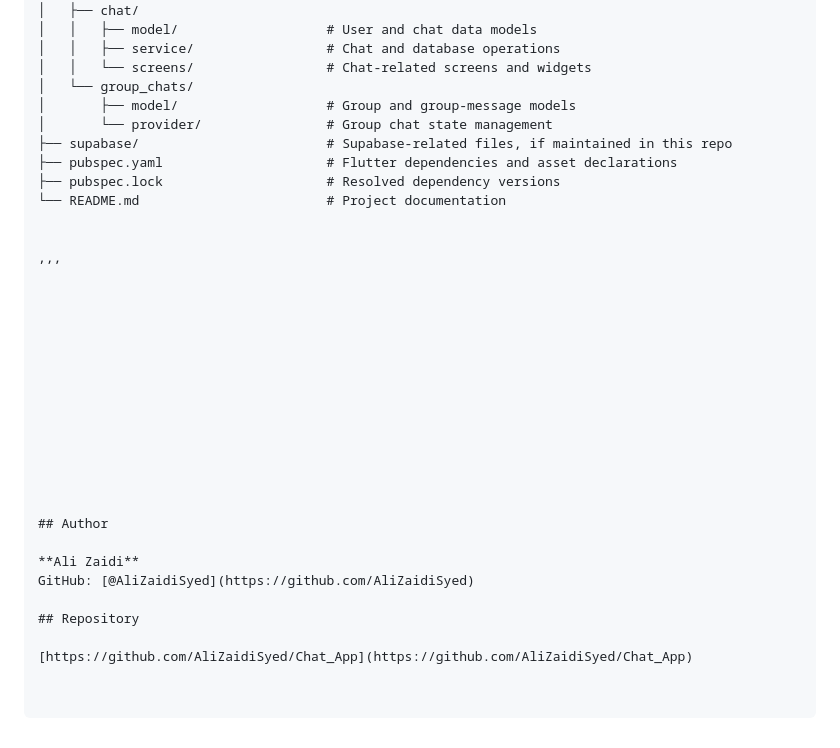
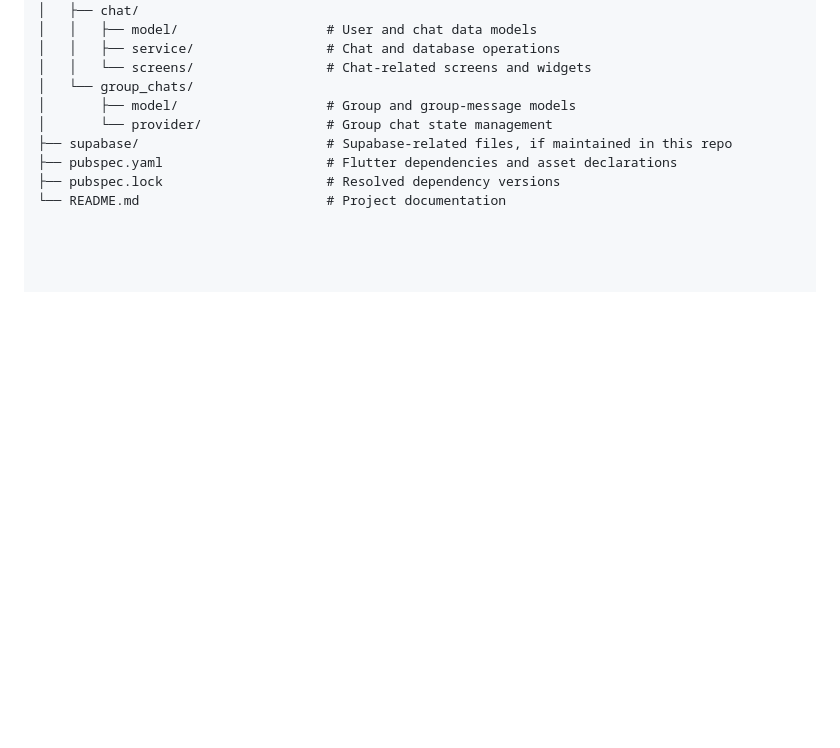
Before and after one commit to AliZaidiSyed/Chat_App, a Markdown page: README.md, the part around the change. Drawn GitHub-style; blank space fills up the shorter version.

```diff
--- a/README.md
+++ b/README.md
@@ -71,27 +71,3 @@ chat_app/
 ├── pubspec.yaml                     # Flutter dependencies and asset declarations
 ├── pubspec.lock                     # Resolved dependency versions
 └── README.md                        # Project documentation
-
-
-,,,
-
-
-
-
-
-
-
-
-
-
-
-
-
-## Author
-
-**Ali Zaidi**
-GitHub: [@AliZaidiSyed](https://github.com/AliZaidiSyed)
-
-## Repository
-
-[https://github.com/AliZaidiSyed/Chat_App](https://github.com/AliZaidiSyed/Chat_App)
```
